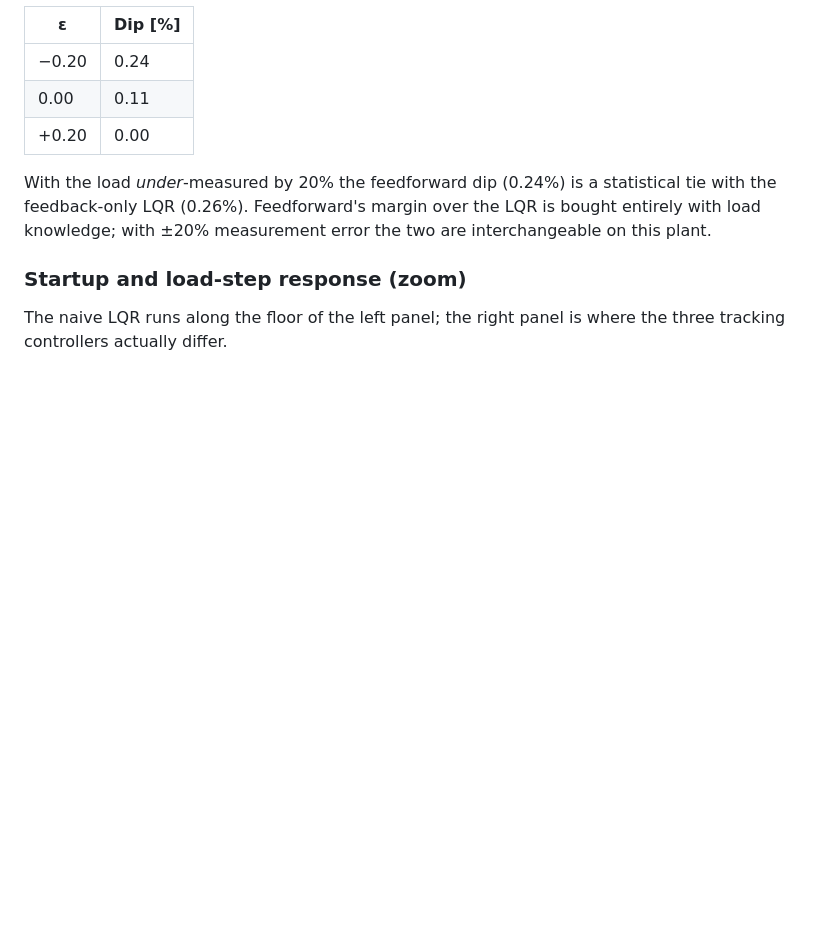
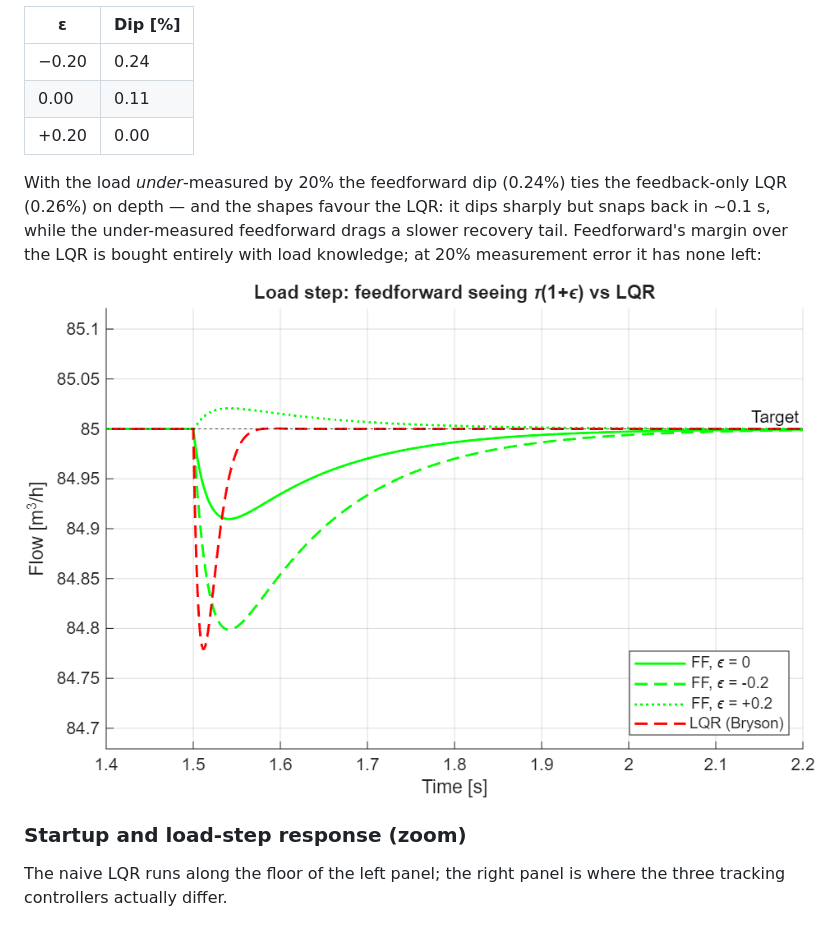
Before and after one commit to ankur-cap-kirk/DC-Motor-Controller-Comparison, a Markdown page: README.md, the part around the change. Rendered like a GitHub page; pictures changed too: figs/ff_error.png (added); blank space fills up the shorter version.

Commit message:
Add feedforward measurement-error figure
Overlay of the filter-clogging dip for feedforward seeing tau(1+eps),
eps = -0.2/0/+0.2, against the feedback-only Bryson LQR. Under-measured
feedforward ties the LQR on dip depth but recovers slower - its advantage
over the LQR is exactly its load knowledge.

```diff
--- a/README.md
+++ b/README.md
@@ -126,10 +126,14 @@ the feedforward seeing τ(1+ε) while the plant sees τ:
 | 0.00 | 0.11 |
 | +0.20 | 0.00 |
 
-With the load *under*-measured by 20% the feedforward dip (0.24%) is a
-statistical tie with the feedback-only LQR (0.26%). Feedforward's margin
-over the LQR is bought entirely with load knowledge; with ±20% measurement
-error the two are interchangeable on this plant.
+With the load *under*-measured by 20% the feedforward dip (0.24%) ties the
+feedback-only LQR (0.26%) on depth — and the shapes favour the LQR: it
+dips sharply but snaps back in ~0.1 s, while the under-measured
+feedforward drags a slower recovery tail. Feedforward's margin over the
+LQR is bought entirely with load knowledge; at 20% measurement error it
+has none left:
+
+![Feedforward with load-measurement error vs LQR](figs/ff_error.png)
 
 ### Startup and load-step response (zoom)
 
```
Also changed, not shown: figs/comparison.png, figs/ff_sweep.png, figs/zoom.png, 2 other files.
